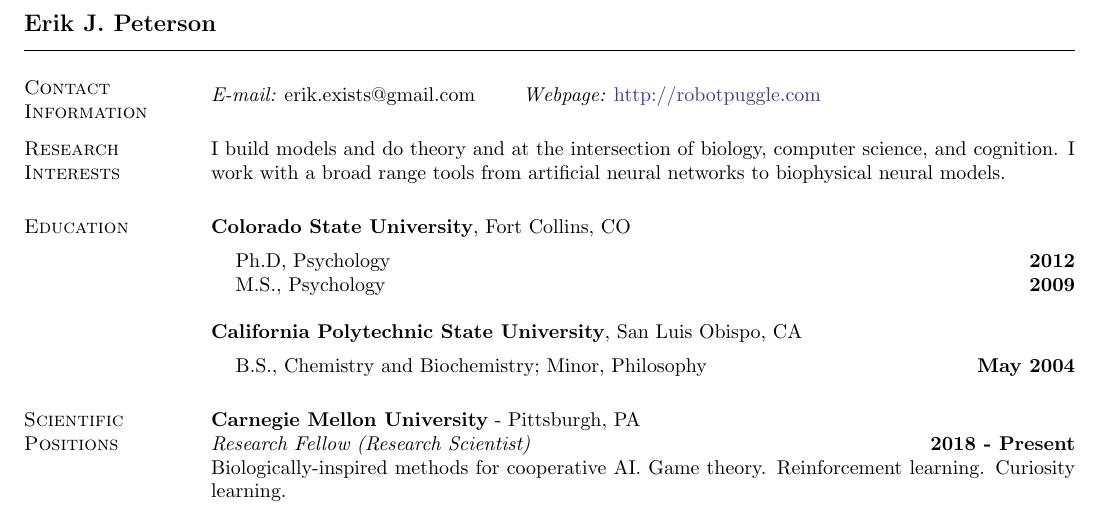
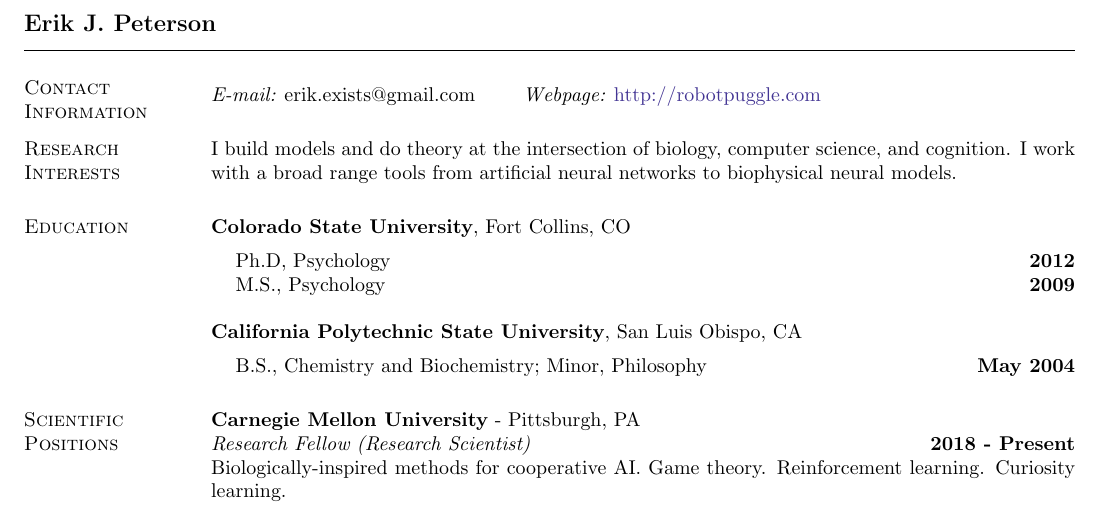
Before and after one commit to parenthetical-e/CV, a LaTeX CV (ep-cv.tex): part of page 1 of 5, cut so that both start at the same text. Compiled offline with pdfLaTeX.

Commit message:
Fix typo in intro

```diff
--- a/ep-cv.tex
+++ b/ep-cv.tex
@@ -46,7 +46,7 @@
 
 %========= RESEARCH =========
 \section{\sc Research Interests}
-I build models and do theory and at the intersection of biology, computer science, and cognition. I work with a broad range tools from artificial neural networks to biophysical neural models.
+I build models and do theory at the intersection of biology, computer science, and cognition. I work with a broad range tools from artificial neural networks to biophysical neural models.
 
 
 %========= EDUCATION ==========
```
Also changed, not shown: ep-cv.pdf.
